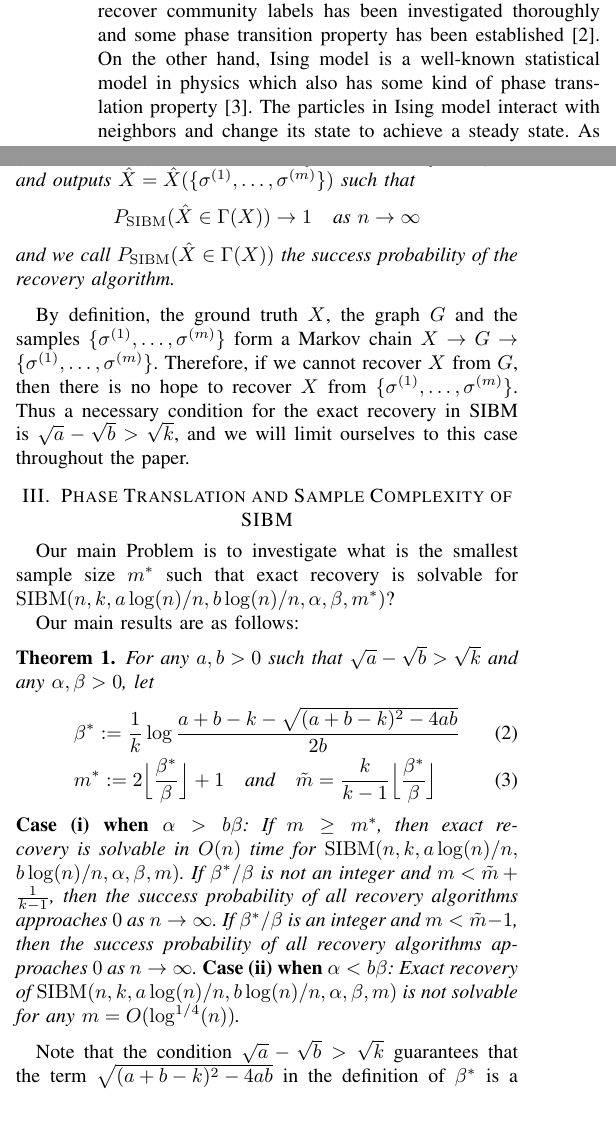
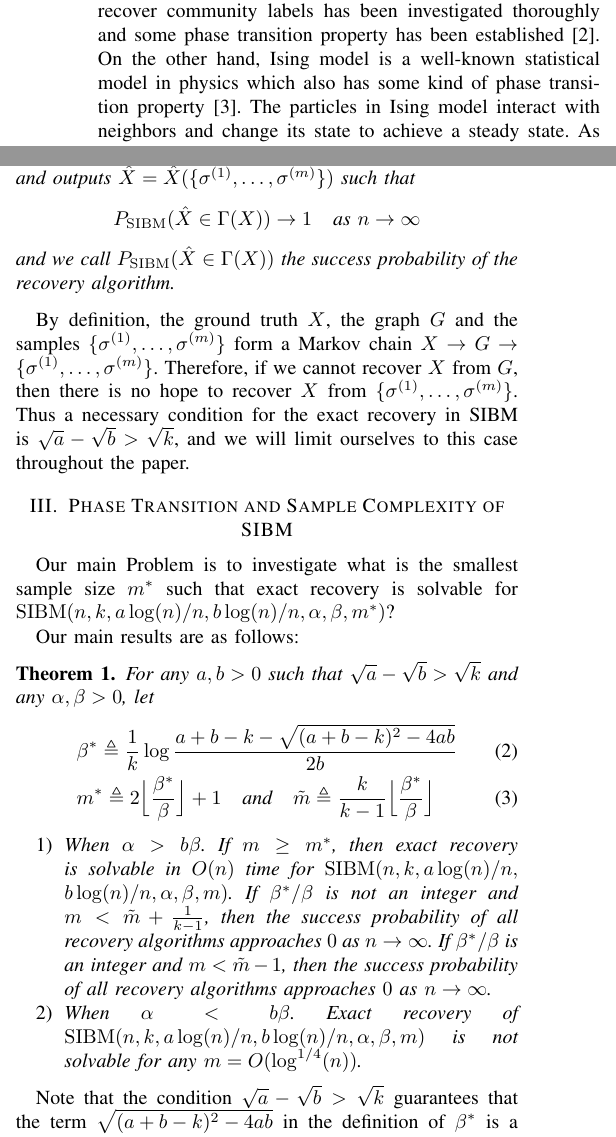
Before and after one commit to zhaofeng-shu33/SIBM, a LaTeX paper (main.tex): two parts of the columns of pages 1 and 2 of 5, joined at a grey line, cut so that both start at the same text, the shorter picture padded with empty space. Compiled offline with pdfLaTeX.

Commit message:
change some notation

```diff
--- a/main.tex
+++ b/main.tex
@@ -1,6 +1,7 @@
 \label{key}\documentclass[conference]{IEEEtran}
 \usepackage{amsthm}
 \usepackage{amsmath}
+\usepackage{amssymb}
 \usepackage{algorithm}
 \usepackage{algpseudocode}
 
@@ -38,7 +39,7 @@
 \end{abstract}
 \section{Introduction}
 % first paragraph: short intro to SBM and Ising model
-In network analysis, Stochastic Block Model (SBM) is a commonly used random graph model, in which the probability of edge existence is higher within the community than between different communities \cite{holland1983stochastic}. For SBM, the condition to fully recover community labels has been investigated thoroughly and some phase transition property has been established \cite{Abbe17}. On the other hand, Ising model is a well-known statistical model in physics which also has some kind of phase translation property \cite{ising1925beitrag}. The particles in Ising model interact with neighbors and change its state to achieve a steady state.
+In network analysis, Stochastic Block Model (SBM) is a commonly used random graph model, in which the probability of edge existence is higher within the community than between different communities \cite{holland1983stochastic}. For SBM, the condition to fully recover community labels has been investigated thoroughly and some phase transition property has been established \cite{Abbe17}. On the other hand, Ising model is a well-known statistical model in physics which also has some kind of phase transition property \cite{ising1925beitrag}. The particles in Ising model interact with neighbors and change its state to achieve a steady state.
 As a probabilistic model, Ising model is not limited to statistical physics and there are already some works to apply Ising model to investigate the social voting phenomenon \cite{sznajd2000opinion}.
 
 In the original formulation, each particle in Ising model has only two states. Potts extended it to multiple states \cite{potts1952some}. This multiple-state Ising model
@@ -132,7 +133,7 @@ and we call $P_{\SIBM}(\hat{X} \in \Gamma(X))$ the success probability of the re
 
 By definition, the ground truth $X$, the graph $G$ and the samples $\{\sigma^{(1)},\dots,\sigma^{(m)}\}$ form a Markov chain $X\to G\to \{\sigma^{(1)},\dots,\sigma^{(m)}\}$. Therefore, if we cannot recover $X$ from $G$, then there is no hope to recover $X$ from $\{\sigma^{(1)},\dots,\sigma^{(m)}\}$. Thus a necessary condition for the exact recovery in SIBM is $\sqrt{a}-\sqrt{b}> \sqrt{k}$, and we will limit ourselves to this case throughout the paper.
 
-\section{Phase Translation and Sample Complexity of SIBM}\label{s:trans}
+\section{Phase Transition and Sample Complexity of SIBM}\label{s:trans}
 Our main Problem is to investigate what is the smallest sample size $m^\ast$ such that exact recovery is solvable for $\SIBM(n,k, a\log(n)/n, b\log(n)/n,\alpha,\beta,m^\ast)$?
 
 Our main results are as follows:
@@ -140,15 +141,18 @@ Our main results are as follows:
 \begin{theorem} \label{thm:wt1}
 For any $a,b> 0$ such that $\sqrt{a}-\sqrt{b}> \sqrt{k}$ and any $\alpha,\beta>0$, let
 \begin{align} \label{eq:defstar}
-&\beta^\ast := \frac{1}{k}
+&\beta^\ast \triangleq \frac{1}{k}
 \log\frac{a+b-k-\sqrt{(a+b-k)^2-4ab}}{2 b}  \\
-&m^\ast := 2 \Big\lfloor \frac{\beta^\ast}{\beta} \Big\rfloor +1 \text{~~~and~~~}
-\tilde{m} = \frac{k}{k-1}\Big\lfloor \frac{\beta^\ast}{\beta} \Big\rfloor
+&m^\ast \triangleq 2 \Big\lfloor \frac{\beta^\ast}{\beta} \Big\rfloor +1 \text{~~~and~~~}
+\tilde{m} \triangleq \frac{k}{k-1}\Big\lfloor \frac{\beta^\ast}{\beta} \Big\rfloor
 \end{align}
-{\bf Case (i) when $\alpha>b\beta$}: If $m\ge m^\ast$, then exact recovery is solvable in $O(n)$ time for $\SIBM(n,k, a\log(n)/n, \linebreak[4] b\log(n)/n,\alpha,\beta,m)$.
-If $\beta^\ast/\beta$ is not an integer and $m < \tilde{m} + \frac{1}{k-1}$, then the success probability of all recovery algorithms approaches $0$ as $n\to\infty$.
-If $\beta^\ast/\beta$ is an integer and $m < \tilde{m} -1$, then the success probability of all recovery algorithms approaches $0$ as $n\to\infty$.
-{\bf Case (ii) when $\alpha<b\beta$}: Exact recovery of $\SIBM(n,k, a\log(n)/n, b\log(n)/n,\alpha,\beta,m)$ is not solvable for any $m=O(\log^{1/4}(n))$.
+\begin{enumerate}
+	\item When $\alpha > b \beta$. If $m\ge m^\ast$, then exact recovery is solvable in $O(n)$ time for $\SIBM(n,k, a\log(n)/n, \linebreak[4] b\log(n)/n,\alpha,\beta,m)$.
+	If $\beta^\ast/\beta$ is not an integer and $m < \tilde{m} + \frac{1}{k-1}$, then the success probability of all recovery algorithms approaches $0$ as $n\to\infty$.
+	If $\beta^\ast/\beta$ is an integer and $m < \tilde{m} -1$, then the success probability of all recovery algorithms approaches $0$ as $n\to\infty$.
+	\item When $\alpha < b \beta$. Exact recovery of $\SIBM(n,k, a\log(n)/n, b\log(n)/n,\alpha,\beta,m)$ is not solvable for any $m=O(\log^{1/4}(n))$.
+\end{enumerate}
+
 \end{theorem}
 Note that the condition $\sqrt{a}-\sqrt{b} > \sqrt{k}$ guarantees that the term $\sqrt{(a+b-k)^2-4ab}$ in the definition of $\beta^\ast$ is a real number.
 When $\alpha > b \beta$,
```
